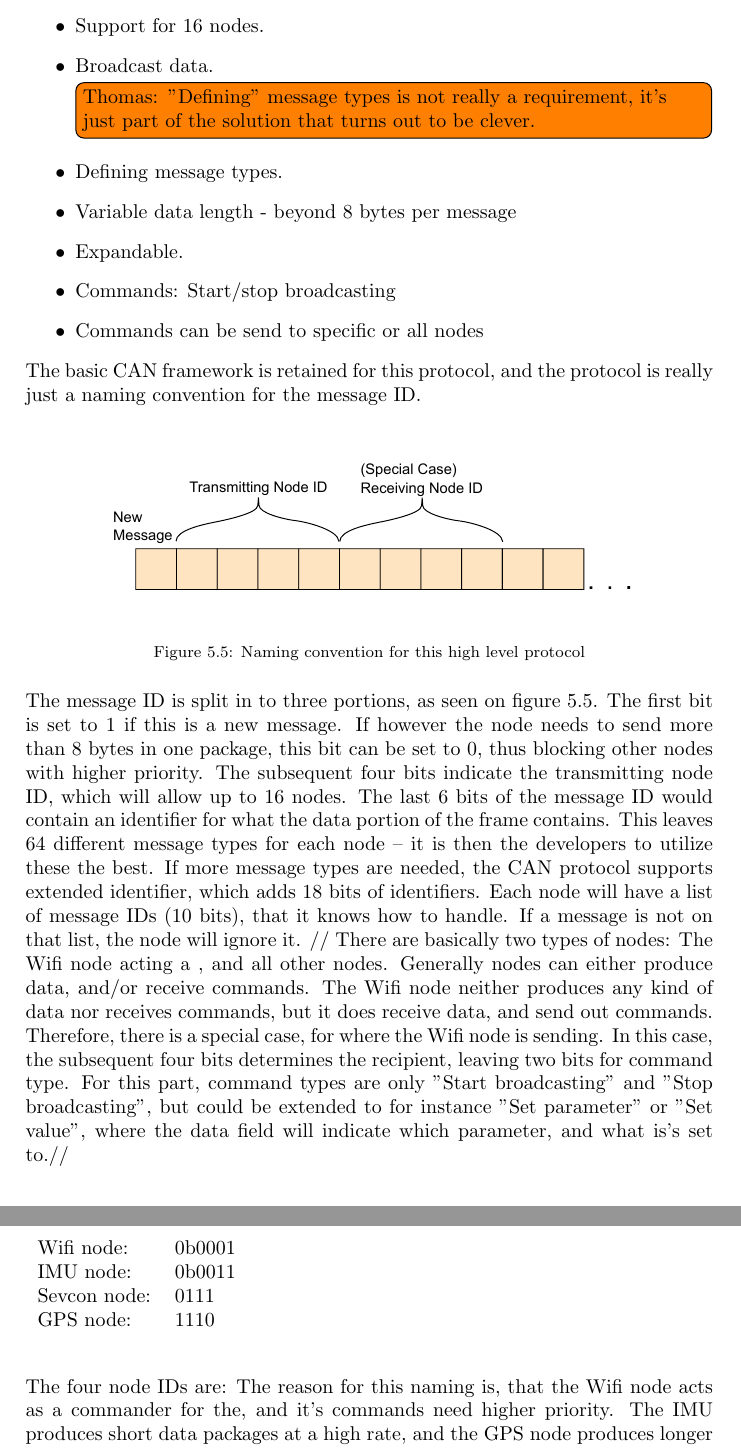
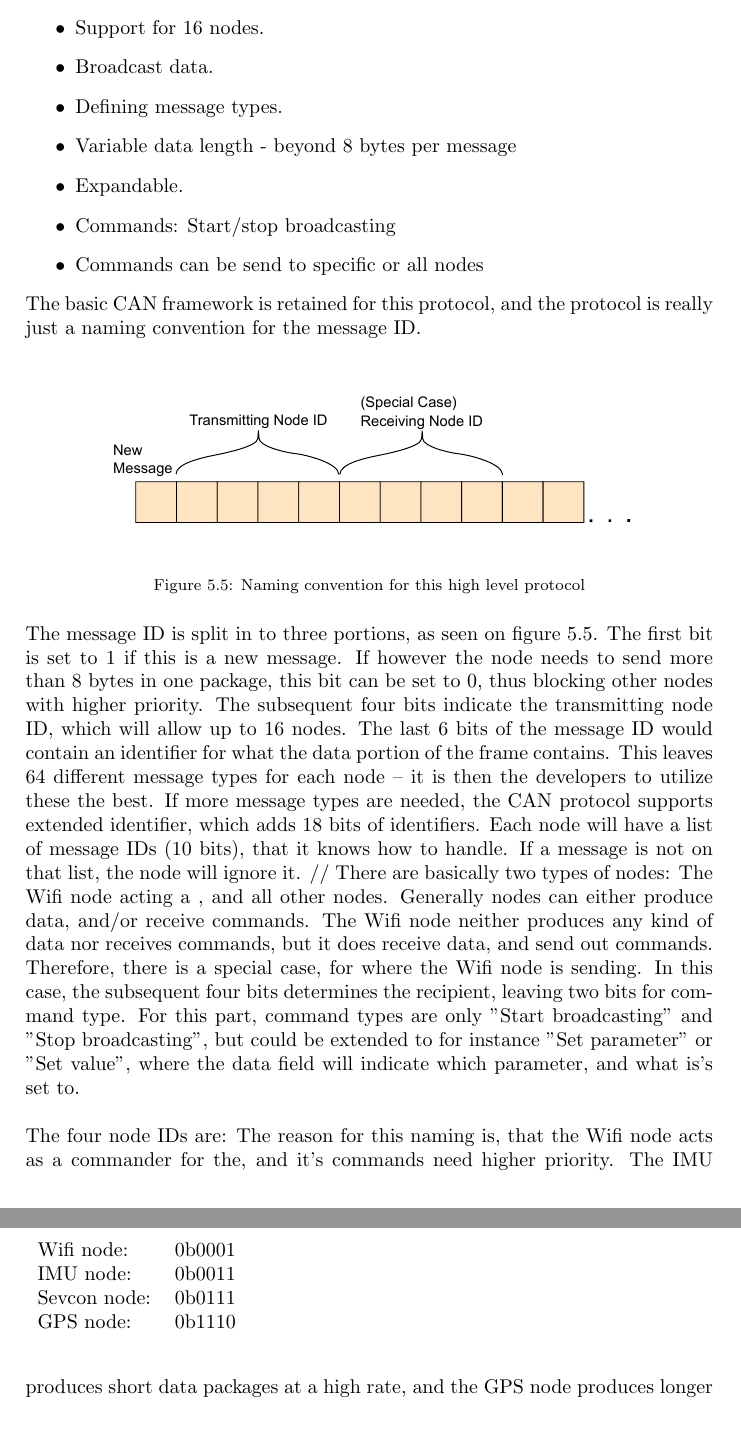
Before and after one commit to dieseld23/SEM2PRO, a LaTeX document (report/main.tex, which reads report/sections/Can_protocol.tex): two parts of pages 31 and 32 of 38 before the commit and two parts of pages 30 and 31 of 37 after it, joined at a grey line, cut so that both start at the same text, the shorter picture padded with empty space. Compiled offline with pdfLaTeX.

Commit message:
pre-pull commit

```diff
--- a/report/sections/Can_protocol.tex
+++ b/report/sections/Can_protocol.tex
@@ -7,7 +7,6 @@ Due to the requirements of the on-kart network, it is decided to formulate a new
 	\item Simple and easy to learn.
 	\item Support for 16 nodes.
 	\item Broadcast data.
-	\todo[inline]{Thomas: "Defining" message types is not really a requirement, it's just part of the solution that turns out to be clever.}
 	\item Defining message types.
 	\item Variable data length - beyond 8 bytes per message
 	\item Expandable.
@@ -39,15 +38,15 @@ Generally nodes can either produce data, and/or receive commands.
 The Wifi node neither produces any kind of data nor receives commands, but it does receive data, and send out commands.
 Therefore, there is a special case, for where the Wifi node is sending.
 In this case, the subsequent four bits determines the recipient, leaving two bits for command type.
-For this part, command types are only "Start broadcasting" and "Stop broadcasting", but could be extended to for instance "Set parameter" or "Set value", where the data field will indicate which parameter, and what is's set to.//
+For this part, command types are only "Start broadcasting" and "Stop broadcasting", but could be extended to for instance "Set parameter" or "Set value", where the data field will indicate which parameter, and what is's set to.\\
 
 The four node IDs are:
 \begin{table}[h!]
 	\begin{tabular}{{l} {l}}
 		Wifi node: & 0b0001 \\
 		IMU node: & 0b0011 \\
-		Sevcon node: & 0111 \\
-		GPS node: & 1110
+		Sevcon node: & 0b0111 \\
+		GPS node: & 0b1110
 	\end{tabular}
 \end{table}
 The reason for this naming is, that the Wifi node acts as a commander for the, and it's commands need higher priority.
```
Also changed, not shown: report/sections/systemanalysis.tex (+1 -2 lines).
